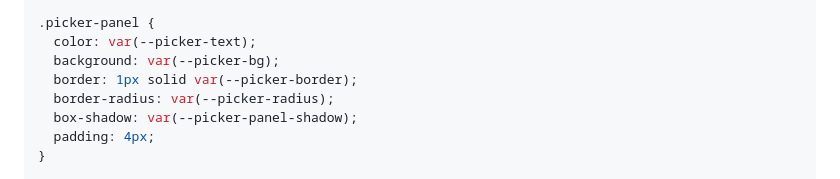
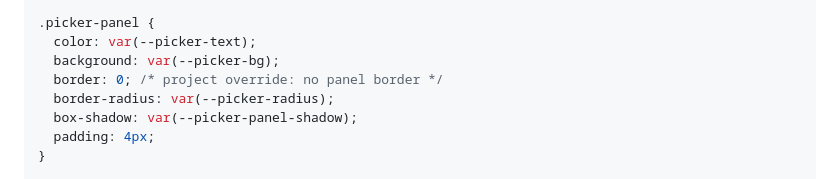
Before and after one commit to crimsondotns/EA-Sports, a Markdown page: docs/design-system.md, the part around the change. GitHub-like rendering.

Commit message:
Design system: example picker CSS without the panel border
Co-Authored-By: Claude Opus 5.5 <noreply@anthropic.com>

```diff
--- a/docs/design-system.md
+++ b/docs/design-system.md
@@ -752,7 +752,7 @@ Use tokens from the primary project design system when available. This standalon
 .picker-panel {
   color: var(--picker-text);
   background: var(--picker-bg);
-  border: 1px solid var(--picker-border);
+  border: 0; /* project override: no panel border */
   border-radius: var(--picker-radius);
   box-shadow: var(--picker-panel-shadow);
   padding: 4px;
```
